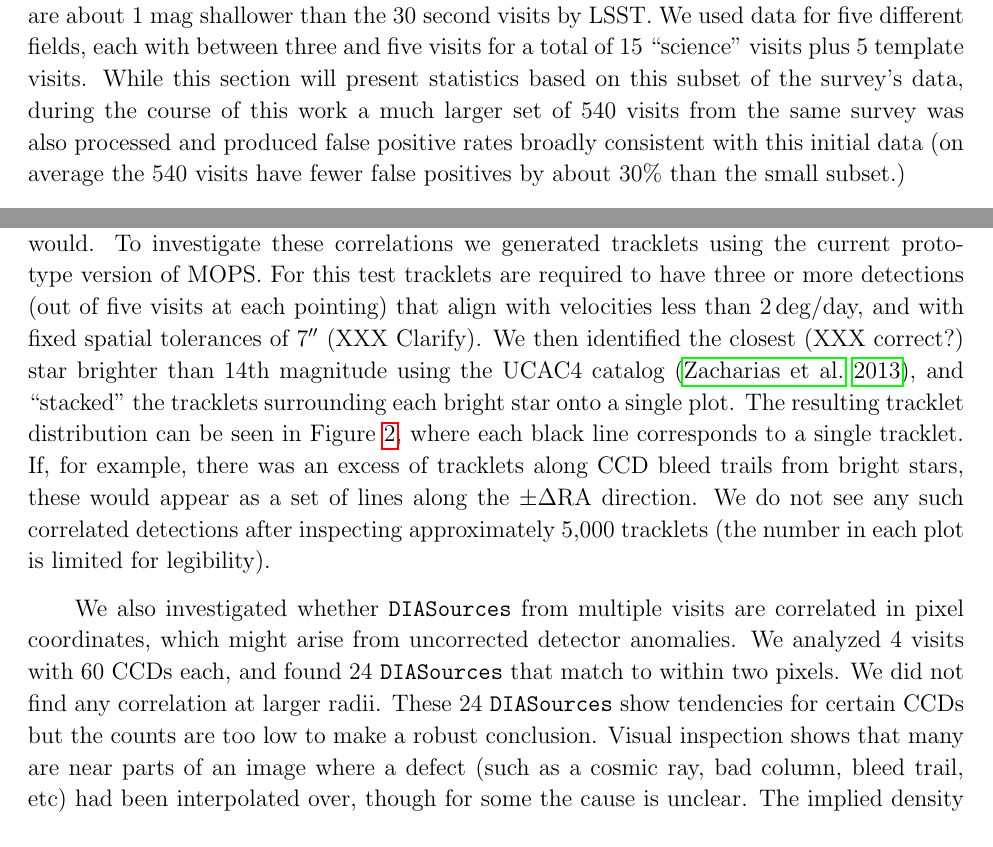
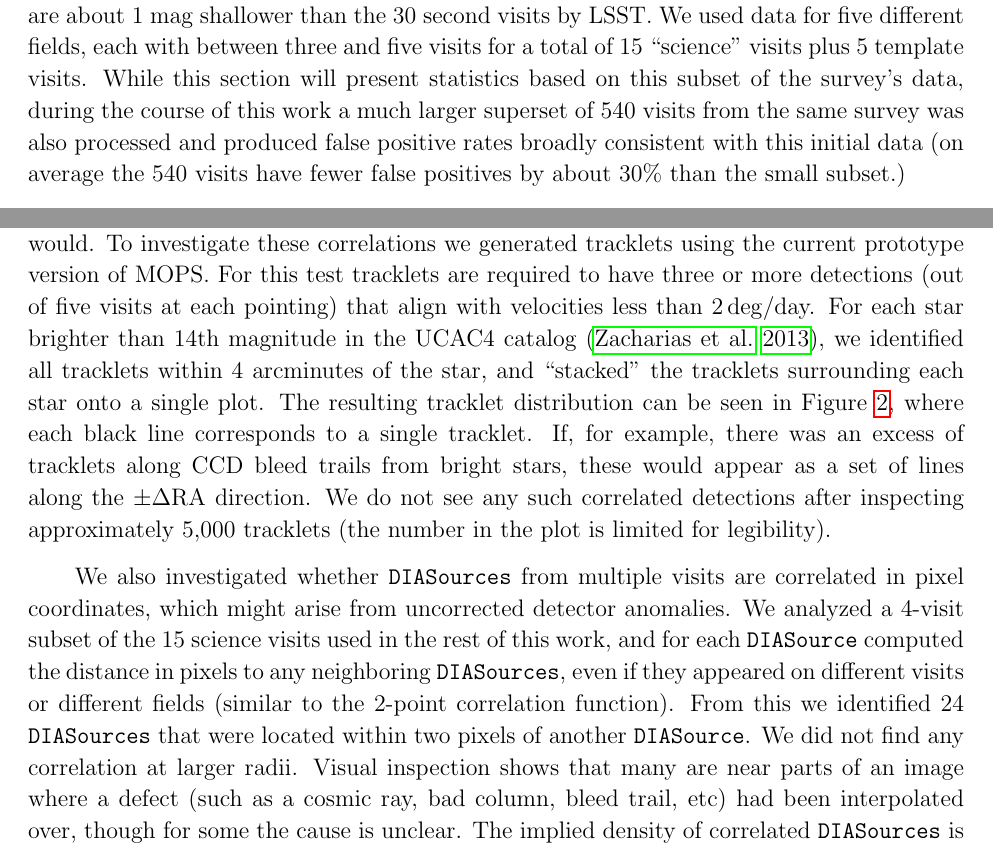
Before and after one commit to lsst-pst/neo_capabilities, a LaTeX paper (neo_capabilities.tex, which reads image_differencing.tex): two parts of pages 13 and 18 of 70, joined at a grey line, cut so that both start at the same text. Compiled offline with pdfLaTeX.

Commit message:
More diffim fixups.

```diff
--- a/image_differencing.tex
+++ b/image_differencing.tex
@@ -173,7 +173,7 @@ are about 1 mag shallower than the 30 second visits by LSST. We used data for
 five different fields, each with between three and five visits for a total of 15
 ``science'' visits plus 5 template visits. While this section will present
 statistics based on this subset of the survey's data, during the course of this
-work a much larger set of 540 visits from the same survey was also processed and
+work a much larger superset of 540 visits from the same survey was also processed and
 produced false positive rates broadly consistent with this initial data (on
 average the 540 visits have fewer false positives by about 30\% than the small
 subset.)
@@ -299,27 +299,29 @@ alignment. Such an alignment may create false tracklets at a rate greater than
 an overdensity of uncorrelated detections would. To investigate these
 correlations we generated tracklets using the current prototype version of MOPS.
 For this test tracklets are required to have three or more detections (out of five visits
-at each pointing) that align with velocities less than $2\deg$/day, and with
-fixed spatial tolerances of $7\arcsec$ (XXX Clarify). We then identified the closest (XXX correct?)
-star brighter than 14th magnitude using the UCAC4 catalog \citep{UCAC4}, and ``stacked'' the
-tracklets surrounding each bright star onto a single plot. The resulting tracklet distribution can
-be seen in Figure~\ref{fig:stacked_tracklets}, where each black line corresponds to a
-single tracklet. If, for example, there was an excess of tracklets along CCD
-bleed trails from bright stars, these would appear as a set of lines along the
-$\pm\Delta \textrm{RA}$ direction. We do not see any such correlated detections after
-inspecting approximately 5,000 tracklets (the number in each plot is limited for
-legibility).
+at each pointing) that align with velocities less than $2\deg$/day. For each
+star brighter than 14th magnitude in the UCAC4 catalog \citep{UCAC4}, we
+identified all tracklets within 4 arcminutes of the star, and ``stacked'' the
+tracklets surrounding each star onto a single plot. The resulting tracklet
+distribution can be seen in Figure~\ref{fig:stacked_tracklets}, where each black
+line corresponds to a single tracklet. If, for example, there was an excess of
+tracklets along CCD bleed trails from bright stars, these would appear as a set
+of lines along the $\pm\Delta \textrm{RA}$ direction. We do not see any such
+correlated detections after inspecting approximately 5,000 tracklets (the number
+in the plot is limited for legibility).
 
 We also investigated whether \DIASources from multiple visits are correlated
 in pixel coordinates, which might arise from uncorrected detector anomalies.
-We analyzed 4 visits with 60 CCDs each,
-and found 24 \DIASources that match to within two pixels. We did not find any correlation at
-larger radii. These 24 \DIASources show tendencies for certain CCDs but the counts are too
-low to make a robust conclusion. Visual inspection shows that many are near
-parts of an image where a defect (such as a cosmic ray, bad column, bleed trail,
-etc) had been interpolated over, though for some the cause is unclear. The
-implied density of correlated
-\DIASources is about 2.3 deg$^{-2}$, rendering this effect relatively unimportant.
+We analyzed a 4-visit subset of the 15 science visits used in the rest of this
+work, and for each \DIASource computed the distance in pixels to any neighboring
+\DIASources, even if they appeared on different visits or different fields
+(similar to the 2-point correlation function). From this we identified  24
+\DIASources that were located within two pixels of another \DIASource. We did
+not find any correlation at larger radii. Visual inspection shows that many are
+near parts of an image where a defect (such as a cosmic ray, bad column, bleed
+trail, etc) had been interpolated over, though for some the cause is unclear.
+The implied density of correlated \DIASources is about 2.3 deg$^{-2}$, rendering
+this effect relatively unimportant.
 
 We note that the number and implied sky density of asteroids bright enough to produce
 scattered light and diffraction spike artifacts, which would appear to move at solar system
```
